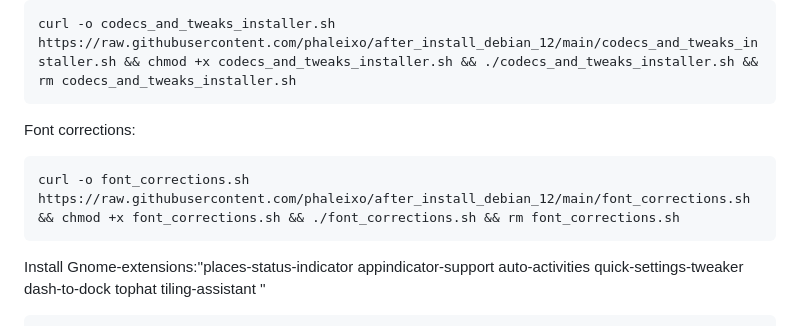
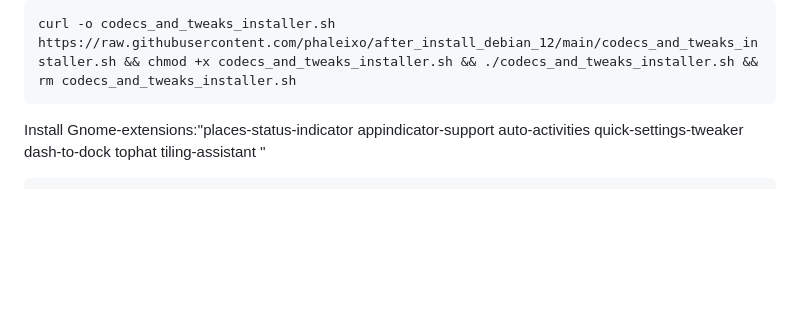
Before and after one commit to phaleixo/after_install_debian_12, a Markdown page: README.md, the part around the change. Drawn GitHub-style; blank space fills up the shorter version.

````diff
--- a/README.md
+++ b/README.md
@@ -55,10 +55,7 @@ Codecs and tweaks installer:
 ```
 curl -o codecs_and_tweaks_installer.sh https://raw.githubusercontent.com/phaleixo/after_install_debian_12/main/codecs_and_tweaks_installer.sh && chmod +x codecs_and_tweaks_installer.sh && ./codecs_and_tweaks_installer.sh && rm codecs_and_tweaks_installer.sh
 ```
-Font corrections:
-```
-curl -o font_corrections.sh https://raw.githubusercontent.com/phaleixo/after_install_debian_12/main/font_corrections.sh && chmod +x font_corrections.sh && ./font_corrections.sh && rm font_corrections.sh
-```
+
 
 Install Gnome-extensions:''places-status-indicator
 appindicator-support
````
